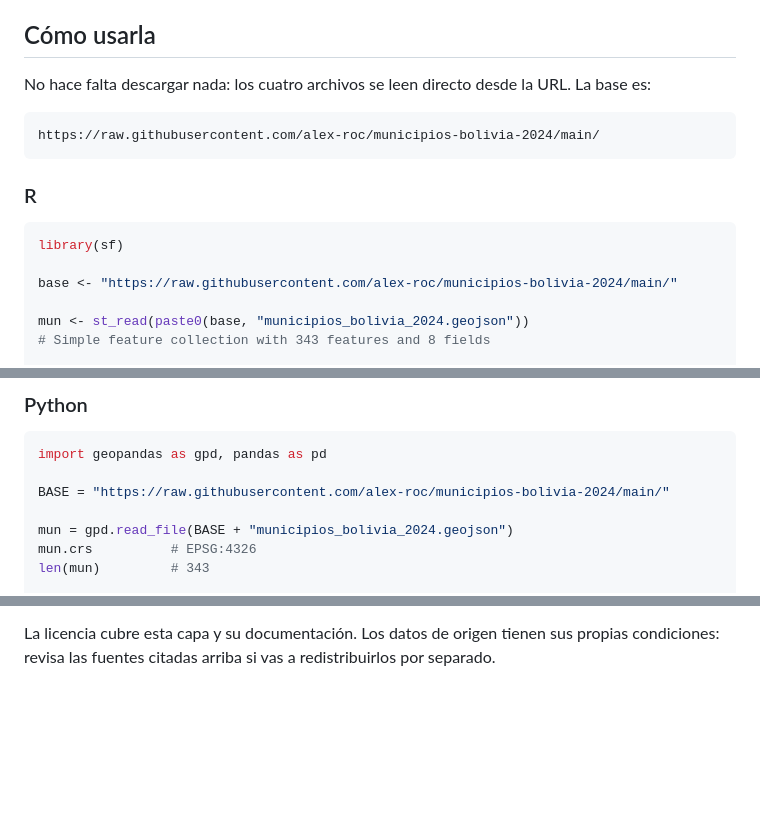
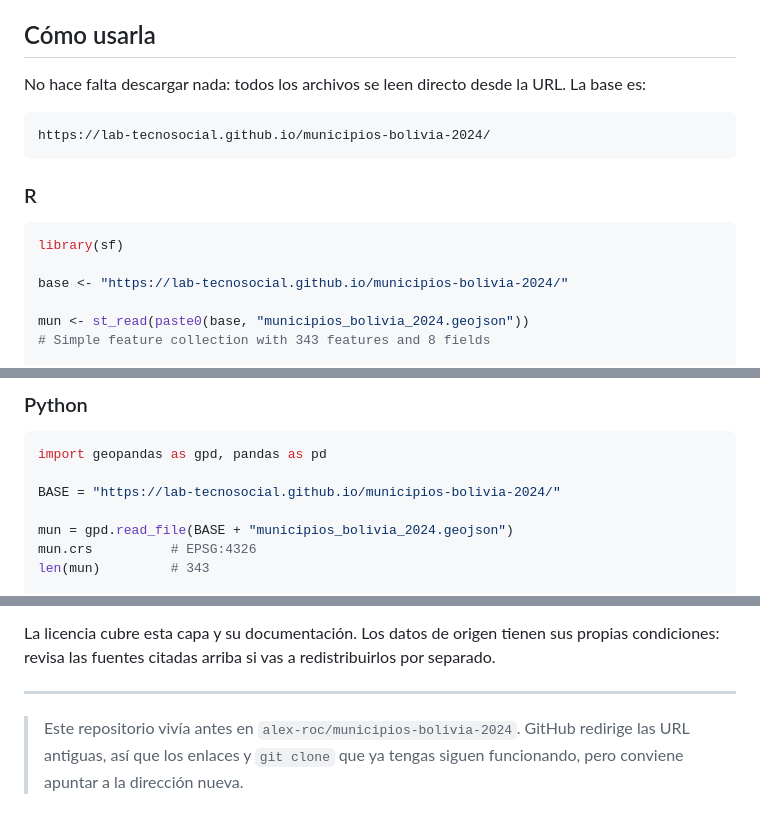
Before and after one commit to alex-roc/municipios-bolivia-2024, a Markdown page: README.md, 3 parts joined by grey strips. Rendered like a GitHub page; blank space fills up the shorter version.

````diff
--- a/README.md
+++ b/README.md
@@ -108,11 +108,11 @@ vuelve `1` y el join falla en silencio. Léelos como texto.
 
 ## Cómo usarla
 
-No hace falta descargar nada: los cuatro archivos se leen directo desde la URL.
+No hace falta descargar nada: todos los archivos se leen directo desde la URL.
 La base es:
 
 ```
-https://raw.githubusercontent.com/alex-roc/municipios-bolivia-2024/main/
+https://lab-tecnosocial.github.io/municipios-bolivia-2024/
 ```
 
 ### R
@@ -120,7 +120,7 @@ https://raw.githubusercontent.com/alex-roc/municipios-bolivia-2024/main/
 ```r
 library(sf)
 
-base <- "https://raw.githubusercontent.com/alex-roc/municipios-bolivia-2024/main/"
+base <- "https://lab-tecnosocial.github.io/municipios-bolivia-2024/"
 
 mun <- st_read(paste0(base, "municipios_bolivia_2024.geojson"))
 # Simple feature collection with 343 features and 8 fields
@@ -142,7 +142,7 @@ Si trabajas con los censos bolivianos, el paquete
 ```python
 import geopandas as gpd, pandas as pd
 
-BASE = "https://raw.githubusercontent.com/alex-roc/municipios-bolivia-2024/main/"
+BASE = "https://lab-tecnosocial.github.io/municipios-bolivia-2024/"
 
 mun = gpd.read_file(BASE + "municipios_bolivia_2024.geojson")
 mun.crs          # EPSG:4326
@@ -304,3 +304,9 @@ nuevas.
 La licencia cubre esta capa y su documentación. Los datos de origen tienen sus
 propias condiciones: revisa las fuentes citadas arriba si vas a redistribuirlos
 por separado.
+
+---
+
+> Este repositorio vivía antes en `alex-roc/municipios-bolivia-2024`. GitHub
+> redirige las URL antiguas, así que los enlaces y `git clone` que ya tengas
+> siguen funcionando, pero conviene apuntar a la dirección nueva.
````
Also changed, not shown: other parts of README.md (+4 -4 lines), img/mapa-dark.png, img/mapa-light.png, img/og.png, 6 other files.
